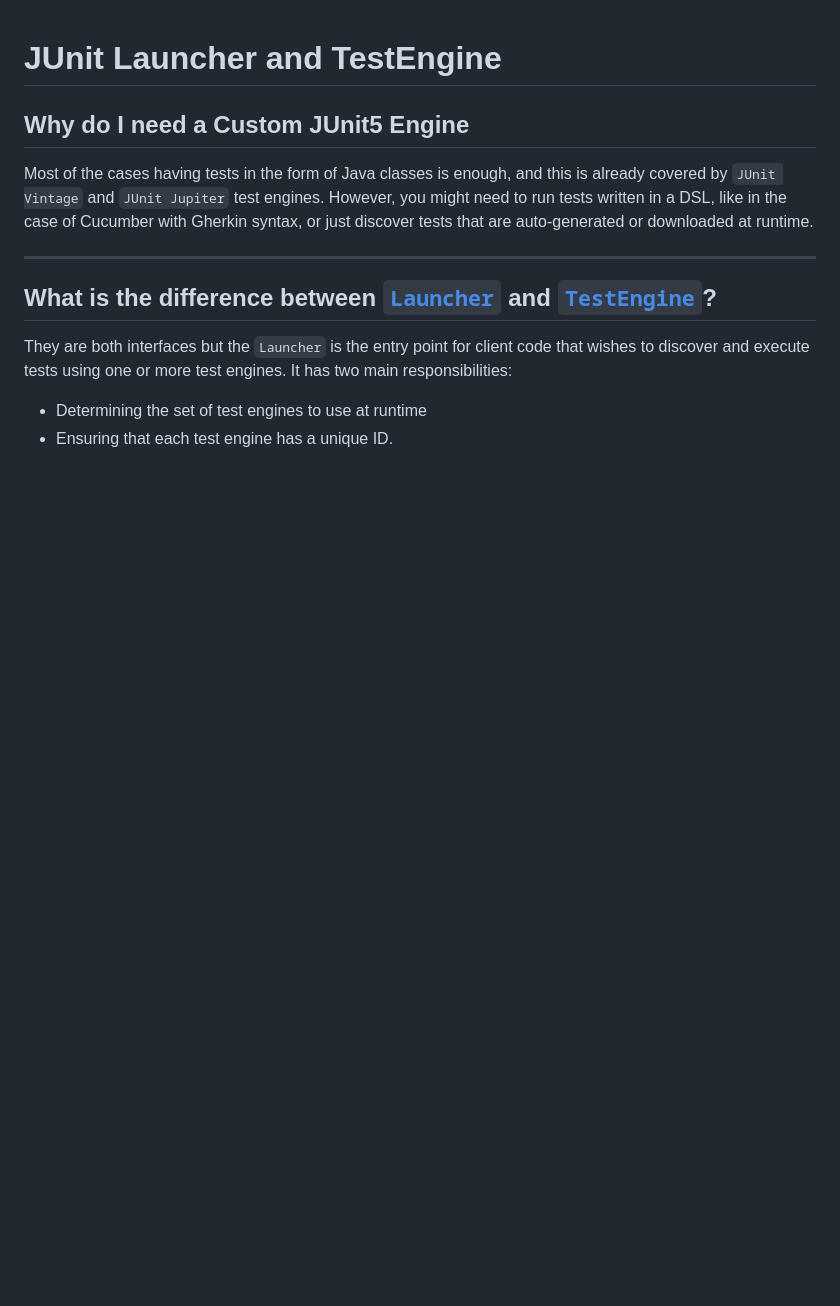
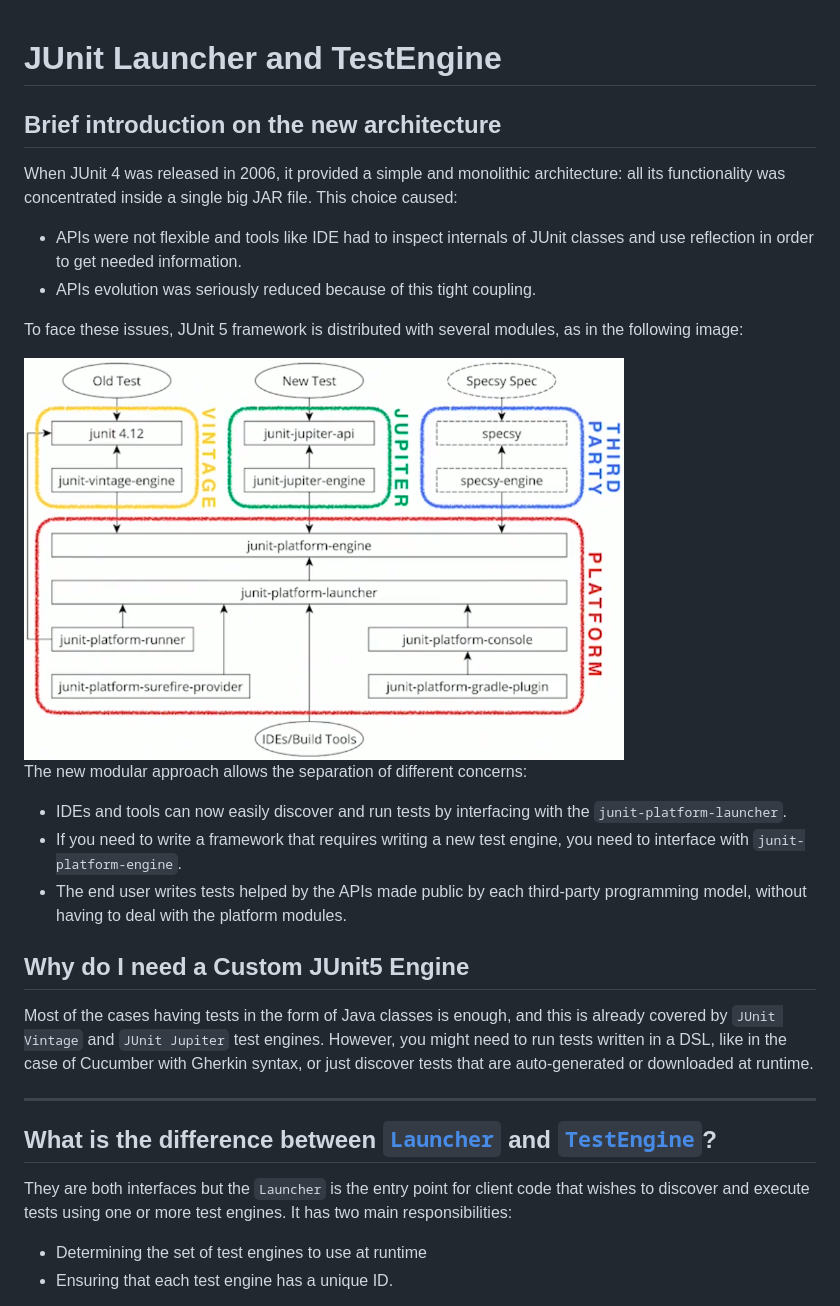
Before and after one commit to marco-luzzara/junit-platform-engine, a Markdown page: notes.md, the part around the change printed below. GitHub-like rendering; pictures changed too: junit5-architecture.png (added); blank space fills up the shorter version.

```diff
--- a/notes.md
+++ b/notes.md
@@ -1,4 +1,20 @@
 # JUnit Launcher and TestEngine
+
+## Brief introduction on the new architecture
+When JUnit 4 was released in 2006, it provided a simple and monolithic architecture: all its functionality was concentrated inside a single big JAR file. This choice caused:
+
+- APIs were not flexible and tools like IDE had to inspect internals of JUnit classes and use reflection in order to get needed information.
+- APIs evolution was seriously reduced because of this tight coupling.
+
+To face these issues, JUnit 5 framework is distributed with several modules, as in the following image:
+
+<img src="./junit5-architecture.png" alt="JUnit 5 Architecture" width="600"/>
+
+The new modular approach allows the separation of different concerns:
+
+- IDEs and tools can now easily discover and run tests by interfacing with the `junit-platform-launcher`.
+- If you need to write a framework that requires writing a new test engine, you need to interface with `junit-platform-engine`.
+- The end user writes tests helped by the APIs made public by each third-party programming model, without having to deal with the platform modules.
 
 ## Why do I need a Custom JUnit5 Engine
 Most of the cases having tests in the form of Java classes is enough, and this is already covered by `JUnit Vintage` and `JUnit Jupiter` test engines. However, you might need to run tests written in a DSL, like in the case of Cucumber with Gherkin syntax, or just discover tests that are auto-generated or downloaded at runtime.
```
Also changed, not shown: other parts of notes.md (+60 -2 lines).
